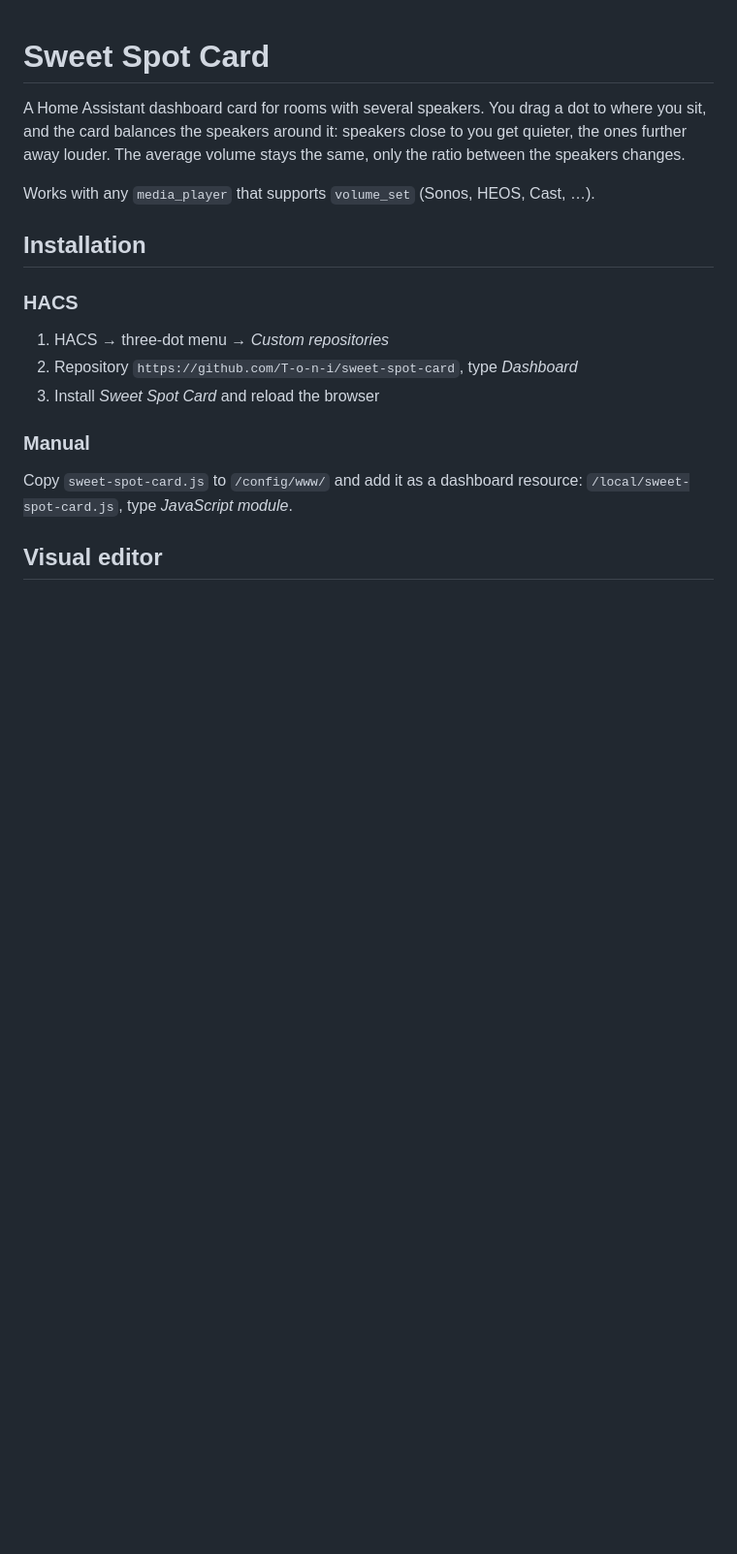
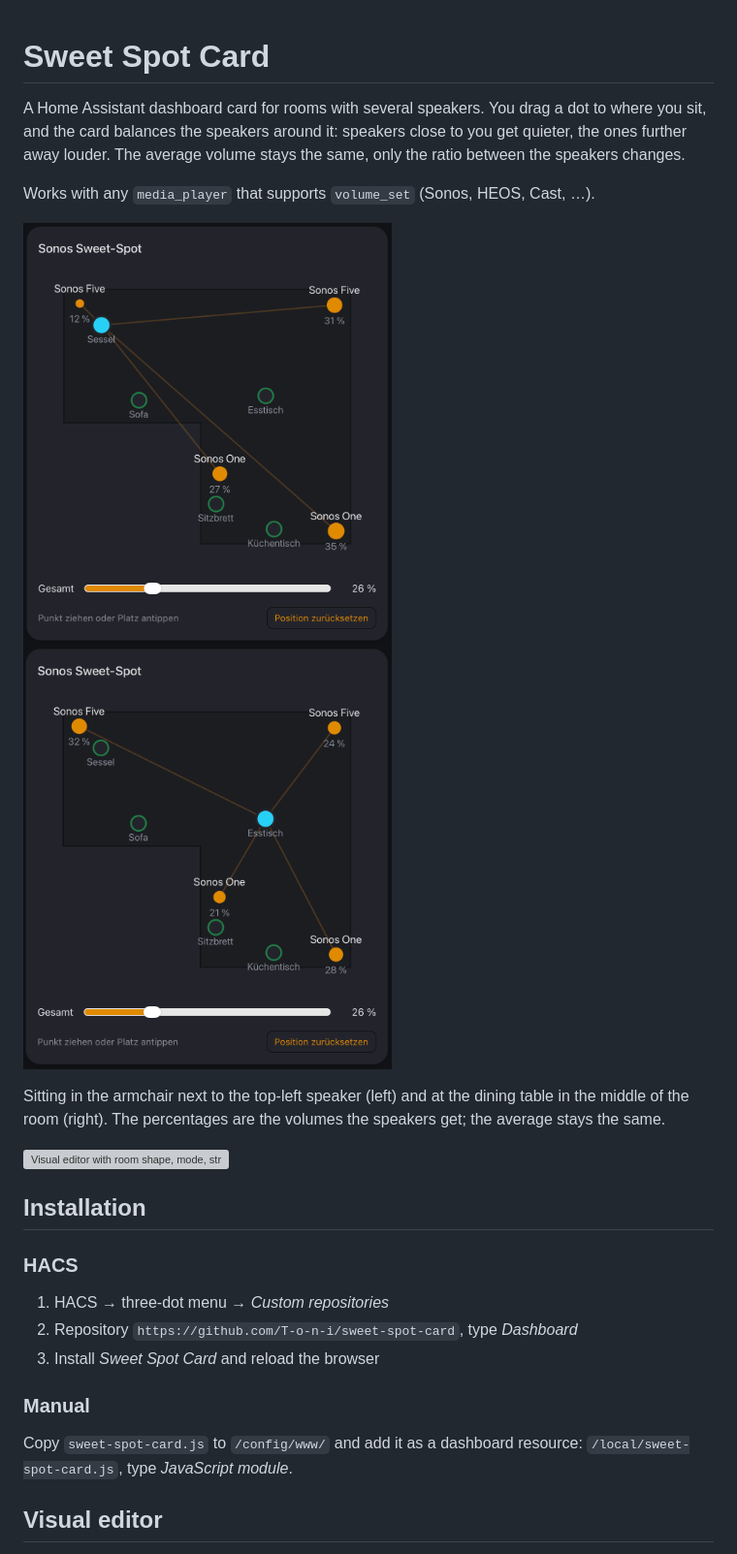
Before and after one commit to T-o-n-i/sweet-spot-card, a Markdown page: README.md, the part around the change. Shown at 97% size. Rendered like a GitHub page; pictures changed too: docs/card-armchair.png (added), docs/card-dining-table.png (added); blank space fills up the shorter version; grey boxes are pictures that could not be loaded.

Commit message:
README: screenshots
Co-Authored-By: Claude Opus 5.5 <noreply@anthropic.com>

```diff
--- a/README.md
+++ b/README.md
@@ -3,6 +3,15 @@
 A Home Assistant dashboard card for rooms with several speakers. You drag a dot to where you sit, and the card balances the speakers around it: speakers close to you get quieter, the ones further away louder. The average volume stays the same, only the ratio between the speakers changes.
 
 Works with any `media_player` that supports `volume_set` (Sonos, HEOS, Cast, …).
+
+<p>
+  <img src="docs/card-armchair.png" width="380" alt="Listener next to a speaker: that speaker plays quieter, the far ones louder">
+  <img src="docs/card-dining-table.png" width="380" alt="Listener in the middle of the room: all speakers play about equally">
+</p>
+
+Sitting in the armchair next to the top-left speaker (left) and at the dining table in the middle of the room (right). The percentages are the volumes the speakers get; the average stays the same.
+
+<img src="docs/editor.webp" width="760" alt="Visual editor with room shape, mode, strength and live preview">
 
 ## Installation
 
```
Also changed, not shown: 1 other file.
